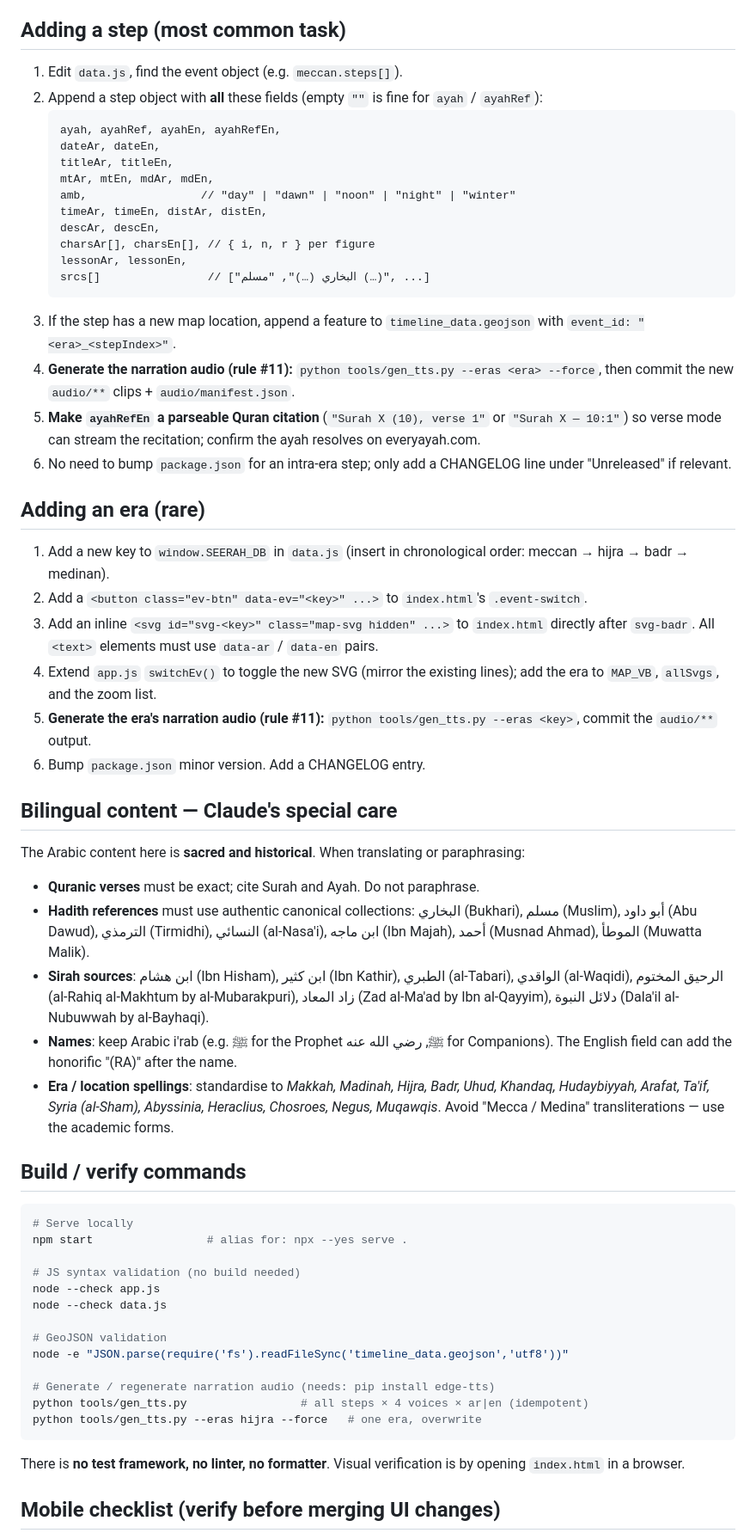
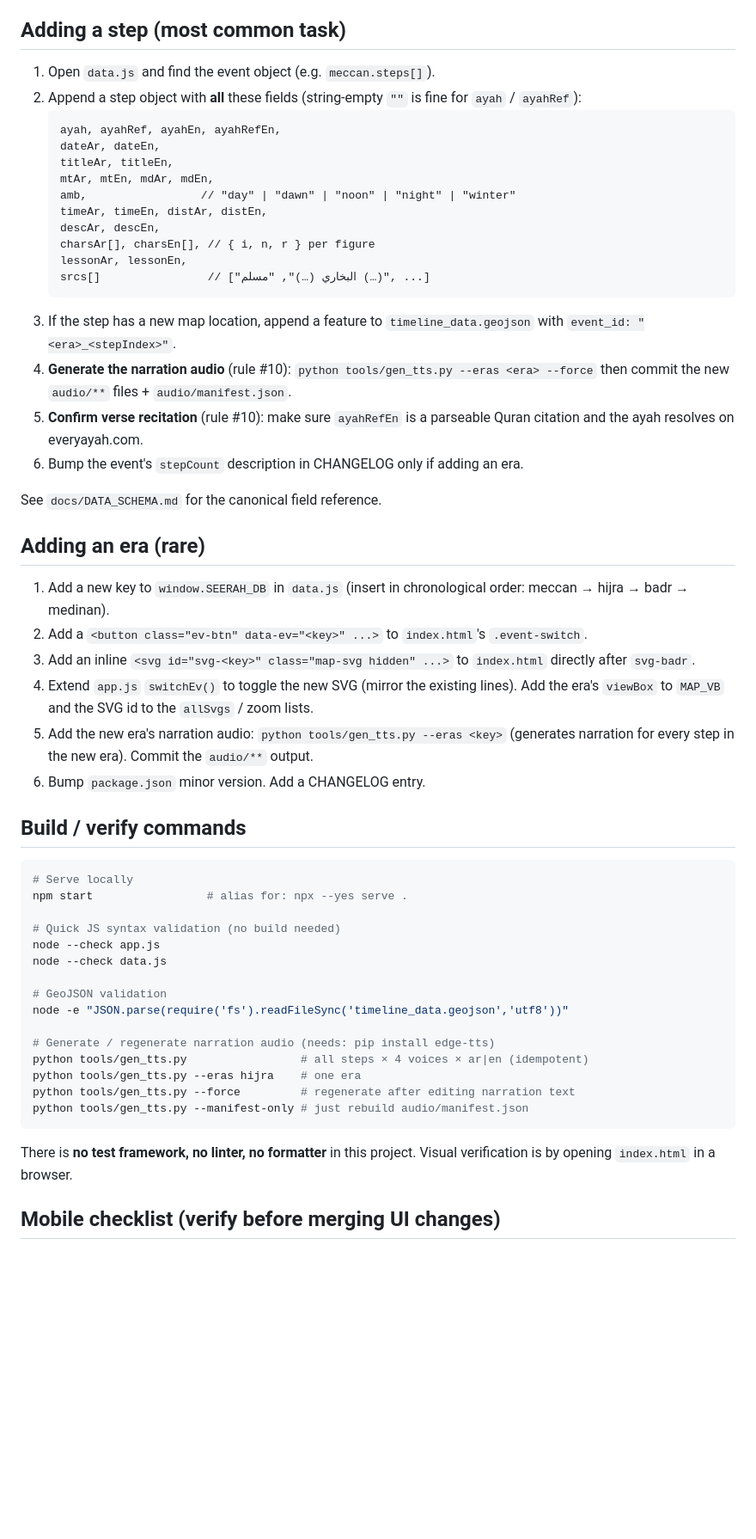
Before and after one commit to anubisland/islamic-timeline, a Markdown page: CLAUDE.md, the part around one of its changes. Shown at 86% size. GitHub-like rendering; blank space fills up the shorter version.

````diff
--- a/CLAUDE.md
+++ b/CLAUDE.md
@@ -57,8 +75,8 @@ Sera/
 
 ## Adding a step (most common task)
 
-1. Edit `data.js`, find the event object (e.g. `meccan.steps[]`).
-2. Append a step object with **all** these fields (empty `""` is fine for `ayah` / `ayahRef`):
+1. Open `data.js` and find the event object (e.g. `meccan.steps[]`).
+2. Append a step object with **all** these fields (string-empty `""` is fine for `ayah` / `ayahRef`):
    ```
    ayah, ayahRef, ayahEn, ayahRefEn,
    dateAr, dateEn,
@@ -72,28 +90,20 @@ Sera/
    srcs[]                // ["البخاري (…)", "مسلم (…)", ...]
    ```
 3. If the step has a new map location, append a feature to `timeline_data.geojson` with `event_id: "<era>_<stepIndex>"`.
-4. **Generate the narration audio (rule #11):** `python tools/gen_tts.py --eras <era> --force`, then commit the new `audio/**` clips + `audio/manifest.json`.
-5. **Make `ayahRefEn` a parseable Quran citation** (`"Surah X (10), verse 1"` or `"Surah X — 10:1"`) so verse mode can stream the recitation; confirm the ayah resolves on everyayah.com.
-6. No need to bump `package.json` for an intra-era step; only add a CHANGELOG line under "Unreleased" if relevant.
+4. **Generate the narration audio** (rule #10): `python tools/gen_tts.py --eras <era> --force` then commit the new `audio/**` files + `audio/manifest.json`.
+5. **Confirm verse recitation** (rule #10): make sure `ayahRefEn` is a parseable Quran citation and the ayah resolves on everyayah.com.
+6. Bump the event's `stepCount` description in CHANGELOG only if adding an era.
+
+See `docs/DATA_SCHEMA.md` for the canonical field reference.
 
 ## Adding an era (rare)
 
 1. Add a new key to `window.SEERAH_DB` in `data.js` (insert in chronological order: meccan → hijra → badr → medinan).
 2. Add a `<button class="ev-btn" data-ev="<key>" ...>` to `index.html`'s `.event-switch`.
-3. Add an inline `<svg id="svg-<key>" class="map-svg hidden" ...>` to `index.html` directly after `svg-badr`. All `<text>` elements must use `data-ar` / `data-en` pairs.
-4. Extend `app.js` `switchEv()` to toggle the new SVG (mirror the existing lines); add the era to `MAP_VB`, `allSvgs`, and the zoom list.
-5. **Generate the era's narration audio (rule #11):** `python tools/gen_tts.py --eras <key>`, commit the `audio/**` output.
+3. Add an inline `<svg id="svg-<key>" class="map-svg hidden" ...>` to `index.html` directly after `svg-badr`.
+4. Extend `app.js` `switchEv()` to toggle the new SVG (mirror the existing lines). Add the era's `viewBox` to `MAP_VB` and the SVG id to the `allSvgs` / zoom lists.
+5. Add the new era's narration audio: `python tools/gen_tts.py --eras <key>` (generates narration for every step in the new era). Commit the `audio/**` output.
 6. Bump `package.json` minor version. Add a CHANGELOG entry.
-
-## Bilingual content — Claude's special care
-
-The Arabic content here is **sacred and historical**. When translating or paraphrasing:
-
-- **Quranic verses** must be exact; cite Surah and Ayah. Do not paraphrase.
-- **Hadith references** must use authentic canonical collections: البخاري (Bukhari), مسلم (Muslim), أبو داود (Abu Dawud), الترمذي (Tirmidhi), النسائي (al-Nasa'i), ابن ماجه (Ibn Majah), أحمد (Musnad Ahmad), الموطأ (Muwatta Malik).
-- **Sirah sources**: ابن هشام (Ibn Hisham), ابن كثير (Ibn Kathir), الطبري (al-Tabari), الواقدي (al-Waqidi), الرحيق المختوم (al-Rahiq al-Makhtum by al-Mubarakpuri), زاد المعاد (Zad al-Ma'ad by Ibn al-Qayyim), دلائل النبوة (Dala'il al-Nubuwwah by al-Bayhaqi).
-- **Names**: keep Arabic i'rab (e.g. ﷺ for the Prophet ﷺ, رضي الله عنه for Companions). The English field can add the honorific "(RA)" after the name.
-- **Era / location spellings**: standardise to *Makkah, Madinah, Hijra, Badr, Uhud, Khandaq, Hudaybiyyah, Arafat, Ta'if, Syria (al-Sham), Abyssinia, Heraclius, Chosroes, Negus, Muqawqis*. Avoid "Mecca / Medina" transliterations — use the academic forms.
 
 ## Build / verify commands
 
@@ -101,7 +111,7 @@ The Arabic content here is **sacred and historical**. When translating or paraph
 # Serve locally
 npm start                 # alias for: npx --yes serve .
 
-# JS syntax validation (no build needed)
+# Quick JS syntax validation (no build needed)
 node --check app.js
 node --check data.js
 
@@ -110,10 +120,12 @@ node -e "JSON.parse(require('fs').readFileSync('timeline_data.geojson','utf8'))"
 
 # Generate / regenerate narration audio (needs: pip install edge-tts)
 python tools/gen_tts.py                 # all steps × 4 voices × ar|en (idempotent)
-python tools/gen_tts.py --eras hijra --force   # one era, overwrite
+python tools/gen_tts.py --eras hijra    # one era
+python tools/gen_tts.py --force         # regenerate after editing narration text
+python tools/gen_tts.py --manifest-only # just rebuild audio/manifest.json
 ```
 
-There is **no test framework, no linter, no formatter**. Visual verification is by opening `index.html` in a browser.
+There is **no test framework, no linter, no formatter** in this project. Visual verification is by opening `index.html` in a browser.
 
 ## Mobile checklist (verify before merging UI changes)
 
````
Also changed, not shown: other parts of CLAUDE.md (+95 -24 lines), AGENTS.md (+1 -0 lines).
